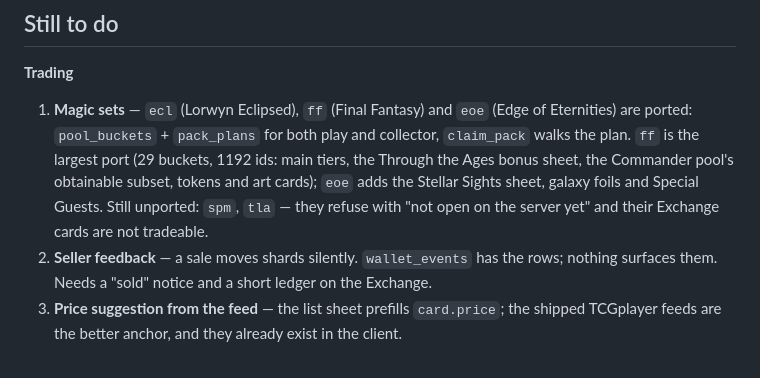
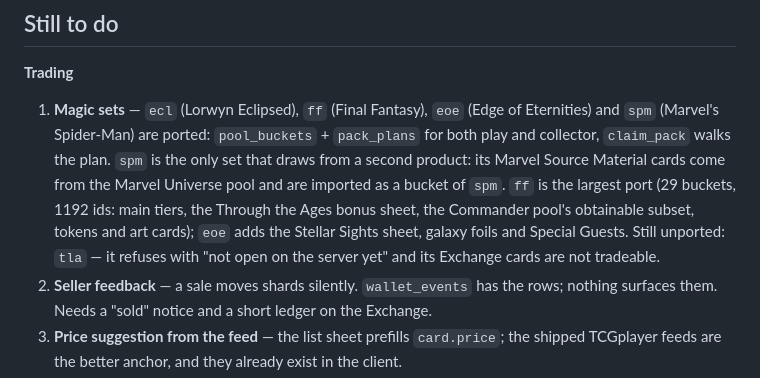
Before and after one commit to nemixis/packdrop, a Markdown page: docs/market-v1.md, the part around the change. Rendered like a GitHub page.

Commit message:
docs: record the spm port

```diff
--- a/docs/market-v1.md
+++ b/docs/market-v1.md
@@ -228,12 +228,14 @@ use.
 ## Still to do
 
 **Trading**
-1. **Magic sets** — `ecl` (Lorwyn Eclipsed), `ff` (Final Fantasy) and `eoe` (Edge of Eternities) are
-   ported: `pool_buckets` + `pack_plans` for both play and collector, `claim_pack` walks the plan.
+1. **Magic sets** — `ecl` (Lorwyn Eclipsed), `ff` (Final Fantasy), `eoe` (Edge of Eternities) and
+   `spm` (Marvel's Spider-Man) are ported: `pool_buckets` + `pack_plans` for both play and collector,
+   `claim_pack` walks the plan. `spm` is the only set that draws from a second product: its Marvel
+   Source Material cards come from the Marvel Universe pool and are imported as a bucket of `spm`.
    `ff` is the largest port (29 buckets, 1192 ids: main tiers, the Through the Ages bonus sheet, the
    Commander pool's obtainable subset, tokens and art cards); `eoe` adds the Stellar Sights sheet,
-   galaxy foils and Special Guests. Still unported: `spm`, `tla` — they refuse with "not open on the
-   server yet" and their Exchange cards are not tradeable.
+   galaxy foils and Special Guests. Still unported: `tla` — it refuses with "not open on the server
+   yet" and its Exchange cards are not tradeable.
 2. **Seller feedback** — a sale moves shards silently. `wallet_events` has the rows; nothing surfaces
    them. Needs a "sold" notice and a short ledger on the Exchange.
 3. **Price suggestion from the feed** — the list sheet prefills `card.price`; the shipped TCGplayer
```
